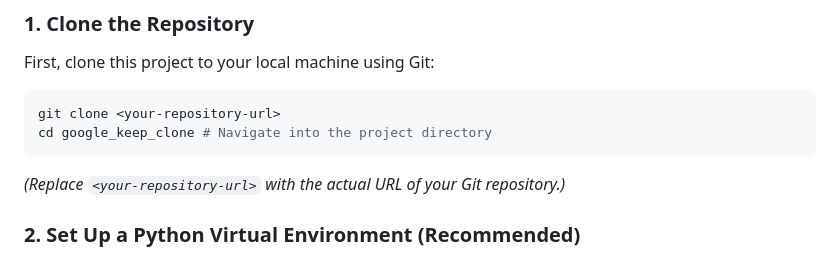
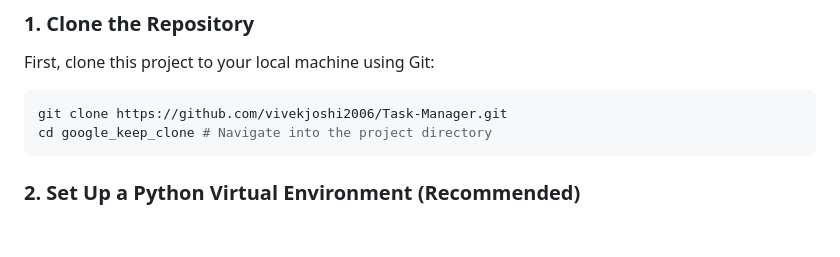
Before and after one commit to vivekjoshi2006/Task-Manager, a Markdown page: README.md, the part around the change. Drawn GitHub-style; blank space fills up the shorter version.

````diff
--- a/README.md
+++ b/README.md
@@ -47,10 +47,9 @@ Follow these steps to get the Task Manager up and running on your local machine:
 First, clone this project to your local machine using Git:
 
 ```bash
-git clone <your-repository-url>
+git clone https://github.com/vivekjoshi2006/Task-Manager.git
 cd google_keep_clone # Navigate into the project directory
 ```
-*(Replace `<your-repository-url>` with the actual URL of your Git repository.)*
 
 ### 2. **Set Up a Python Virtual Environment (Recommended)**
 
````
